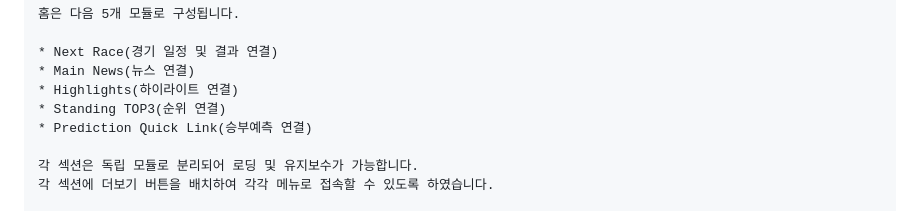
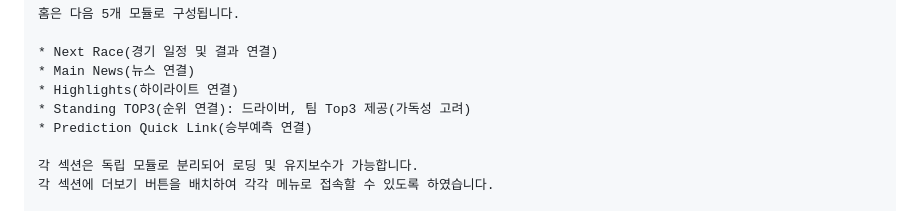
Before and after one commit to JANG-3584765/F1, a Markdown page: README.md, the part around the change. Rendered like a GitHub page.

Commit message:
Update Standing TOP3 description for clarity
Added a note about driver and team Top3 for clarity.

```diff
--- a/README.md
+++ b/README.md
@@ -139,7 +139,7 @@ root
 * Next Race(경기 일정 및 결과 연결)
 * Main News(뉴스 연결)
 * Highlights(하이라이트 연결)
-* Standing TOP3(순위 연결)
+* Standing TOP3(순위 연결): 드라이버, 팀 Top3 제공(가독성 고려)
 * Prediction Quick Link(승부예측 연결)
 
 각 섹션은 독립 모듈로 분리되어 로딩 및 유지보수가 가능합니다.
```
